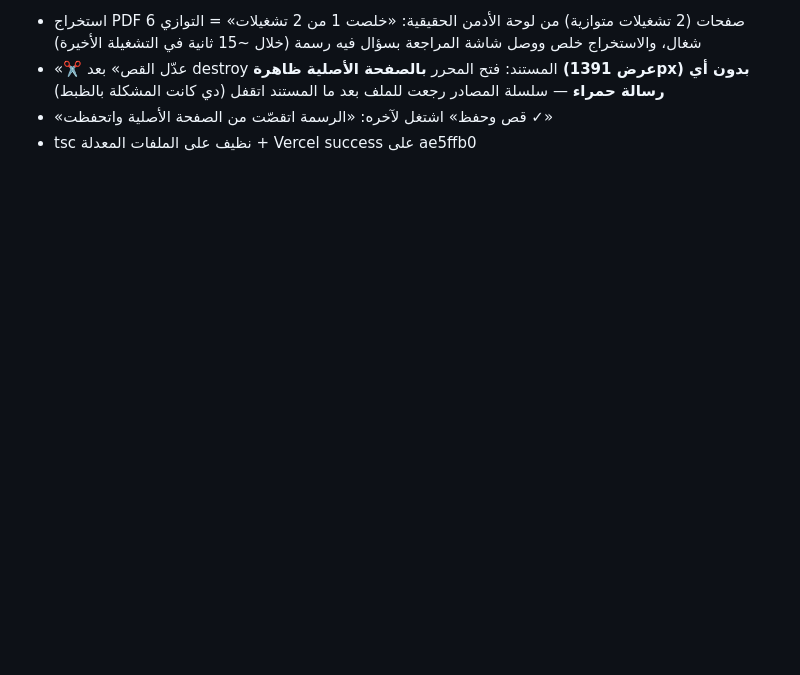
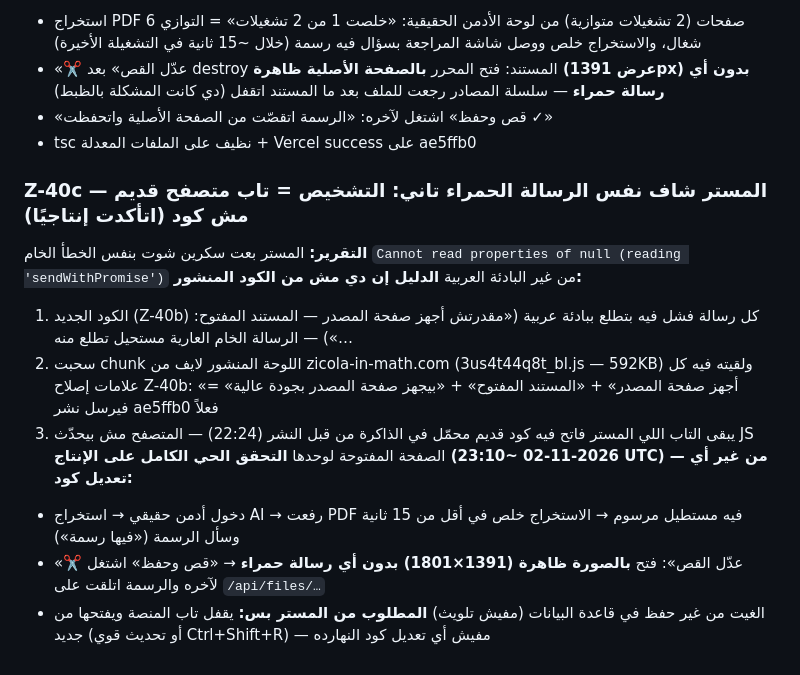
Before and after one commit to Adam-Hawash/Zicola-Math, a Markdown page: worklog.md, the part around the change. Rendered like a GitHub page; blank space fills up the shorter version.

Commit message:
Z-40c: توثيق التشخيص الإنتاجي — رسالة القص الحمراء المتكررة من تاب متصفح قديم مش الكود المنشور + تحقق حي كامل للاستخراج والقص والحفظ

```diff
--- a/worklog.md
+++ b/worklog.md
@@ -250,3 +250,15 @@ Stage Summary:
 - «✂️ عدّل القص» بعد destroy المستند: فتح المحرر **بالصفحة الأصلية ظاهرة (عرض 1391px) بدون أي رسالة حمراء** — سلسلة المصادر رجعت للملف بعد ما المستند اتقفل (دي كانت المشكلة بالظبط)
 - «قص وحفظ» اشتغل لآخره: «الرسمة اتقصّت من الصفحة الأصلية واتحفظت ✓»
 - tsc نظيف على الملفات المعدلة + Vercel success على ae5ffb0
+
+### Z-40c — المستر شاف نفس الرسالة الحمراء تاني: التشخيص = تاب متصفح قديم مش كود (اتأكدت إنتاجيًا)
+**التقرير:** المستر بعت سكرين شوت بنفس الخطأ الخام `Cannot read properties of null (reading 'sendWithPromise')` من غير البادئة العربية
+**الدليل إن دي مش من الكود المنشور:**
+1. الكود الجديد (Z-40b) كل رسالة فشل فيه بتطلع ببادئة عربية («مقدرتش أجهز صفحة المصدر — المستند المفتوح: …») — الرسالة الخام العارية مستحيل تطلع منه
+2. سحبت chunk اللوحة المنشور لايف من zicola-in-math.com (3us4t44q8t_bl.js — 592KB) ولقيته فيه كل علامات إصلاح Z-40b: «أجهز صفحة المصدر» + «المستند المفتوح» + «بيجهز صفحة المصدر بجودة عالية» = فيرسل نشر ae5ffb0 فعلاً
+3. يبقى التاب اللي المستر فاتح فيه كود قديم محمّل في الذاكرة من قبل النشر (22:24) — المتصفح مش بيحدّث JS الصفحة المفتوحة لوحدها
+**التحقق الحي الكامل على الإنتاج (2026-11-02 ~23:10 UTC) — من غير أي تعديل كود:**
+- دخول أدمن حقيقي → استخراج AI → رفعت PDF فيه مستطيل مرسوم → الاستخراج خلص في أقل من 15 ثانية وسأل الرسمة («فيها رسمة»)
+- «✂️ عدّل القص»: فتح **بالصورة ظاهرة (1391×1801) بدون أي رسالة حمراء** → «قص وحفظ» اشتغل لآخره والرسمة اتلقت على `/api/files/…`
+- الغيت من غير حفظ في قاعدة البيانات (مفيش تلويث)
+**المطلوب من المستر بس:** يقفل تاب المنصة ويفتحها من جديد (أو تحديث قوي Ctrl+Shift+R) — مفيش أي تعديل كود النهارده
```
